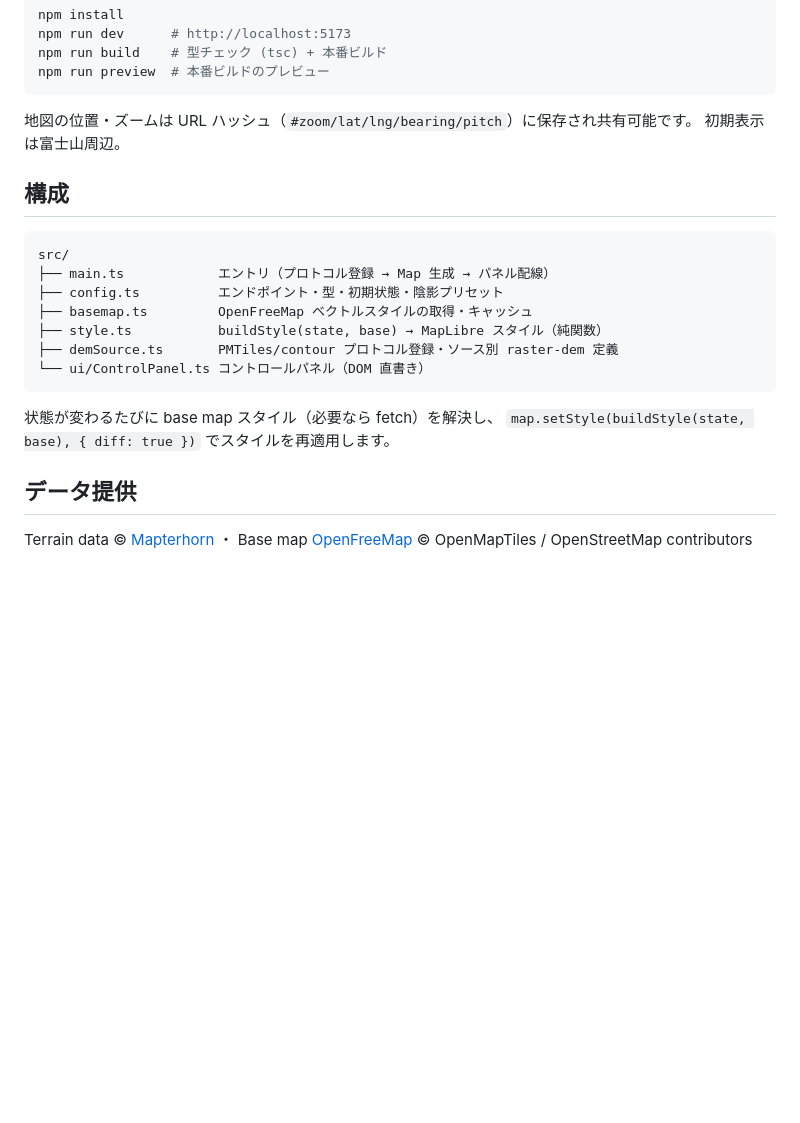
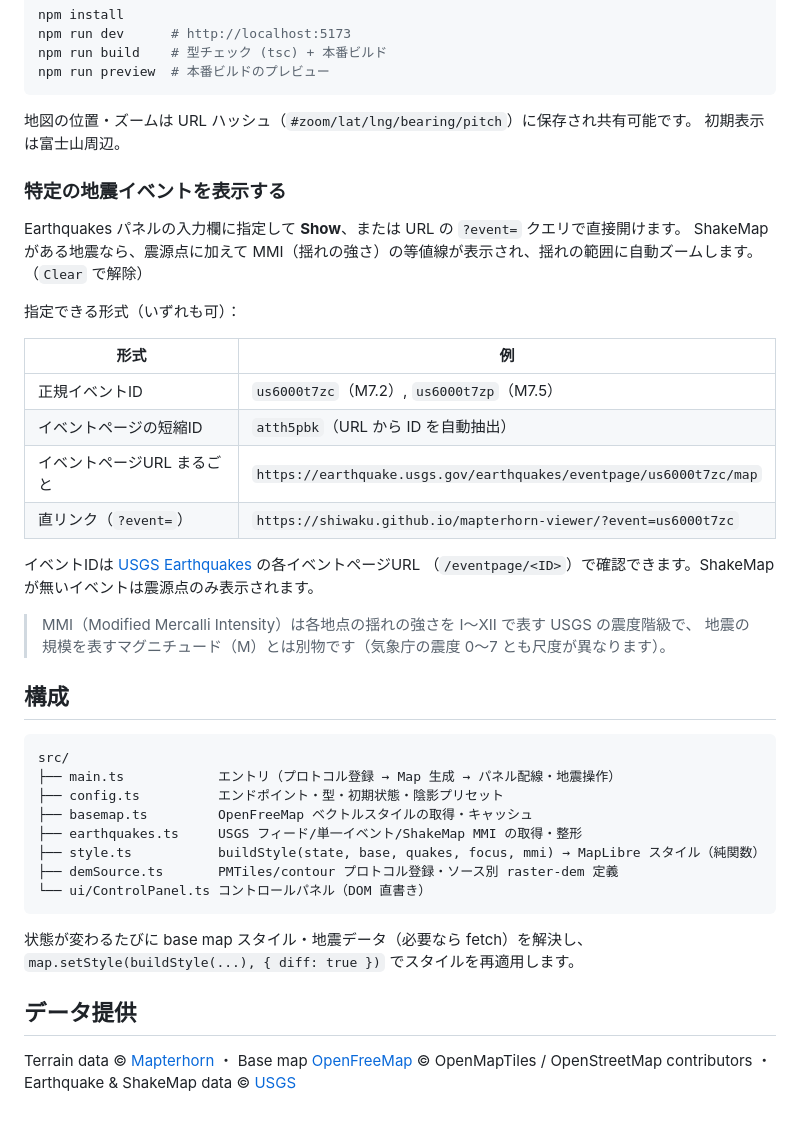
Before and after one commit to shiwaku/mapterhorn-viewer, a Markdown page: README.md, the part around the change. GitHub-like rendering; blank space fills up the shorter version.

Commit message:
docs: document event-specification usage in README
Add a "特定の地震イベントを表示する" section covering the accepted
input formats (canonical id, eventpage short id, full URL, ?event= deep
link), an MMI vs magnitude note, and refresh the module map / attribution.

Claude-Session: https://claude.ai/code/session_01P1j4eFMLvWm95fCPJHF9B3

````diff
--- a/README.md
+++ b/README.md
@@ -49,22 +49,45 @@ npm run preview  # 本番ビルドのプレビュー
 地図の位置・ズームは URL ハッシュ（`#zoom/lat/lng/bearing/pitch`）に保存され共有可能です。
 初期表示は富士山周辺。
 
+### 特定の地震イベントを表示する
+
+Earthquakes パネルの入力欄に指定して **Show**、または URL の `?event=` クエリで直接開けます。
+ShakeMap がある地震なら、震源点に加えて MMI（揺れの強さ）の等値線が表示され、揺れの範囲に自動ズームします。
+（`Clear` で解除）
+
+指定できる形式（いずれも可）：
+
+| 形式 | 例 |
+|---|---|
+| 正規イベントID | `us6000t7zc`（M7.2）, `us6000t7zp`（M7.5） |
+| イベントページの短縮ID | `atth5pbk`（URL から ID を自動抽出） |
+| イベントページURL まるごと | `https://earthquake.usgs.gov/earthquakes/eventpage/us6000t7zc/map` |
+| 直リンク（`?event=`） | `https://shiwaku.github.io/mapterhorn-viewer/?event=us6000t7zc` |
+
+イベントIDは [USGS Earthquakes](https://earthquake.usgs.gov/earthquakes/map/) の各イベントページURL
+（`/eventpage/<ID>`）で確認できます。ShakeMap が無いイベントは震源点のみ表示されます。
+
+> MMI（Modified Mercalli Intensity）は各地点の揺れの強さを I〜XII で表す USGS の震度階級で、
+> 地震の規模を表すマグニチュード（M）とは別物です（気象庁の震度 0〜7 とも尺度が異なります）。
+
 ## 構成
 
 ```
 src/
-├── main.ts            エントリ（プロトコル登録 → Map 生成 → パネル配線）
+├── main.ts            エントリ（プロトコル登録 → Map 生成 → パネル配線・地震操作）
 ├── config.ts          エンドポイント・型・初期状態・陰影プリセット
 ├── basemap.ts         OpenFreeMap ベクトルスタイルの取得・キャッシュ
-├── style.ts           buildStyle(state, base) → MapLibre スタイル（純関数）
+├── earthquakes.ts     USGS フィード/単一イベント/ShakeMap MMI の取得・整形
+├── style.ts           buildStyle(state, base, quakes, focus, mmi) → MapLibre スタイル（純関数）
 ├── demSource.ts       PMTiles/contour プロトコル登録・ソース別 raster-dem 定義
 └── ui/ControlPanel.ts コントロールパネル（DOM 直書き）
 ```
 
-状態が変わるたびに base map スタイル（必要なら fetch）を解決し、
-`map.setStyle(buildStyle(state, base), { diff: true })` でスタイルを再適用します。
+状態が変わるたびに base map スタイル・地震データ（必要なら fetch）を解決し、
+`map.setStyle(buildStyle(...), { diff: true })` でスタイルを再適用します。
 
 ## データ提供
 
 Terrain data © [Mapterhorn](https://mapterhorn.com/attribution) ・
-Base map [OpenFreeMap](https://openfreemap.org/) © OpenMapTiles / OpenStreetMap contributors
+Base map [OpenFreeMap](https://openfreemap.org/) © OpenMapTiles / OpenStreetMap contributors ・
+Earthquake & ShakeMap data © [USGS](https://earthquake.usgs.gov/)
````
